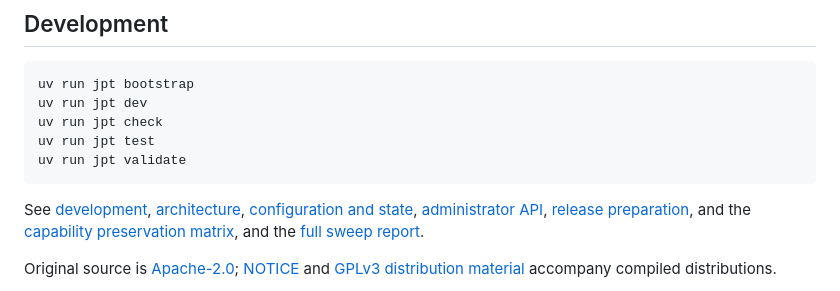
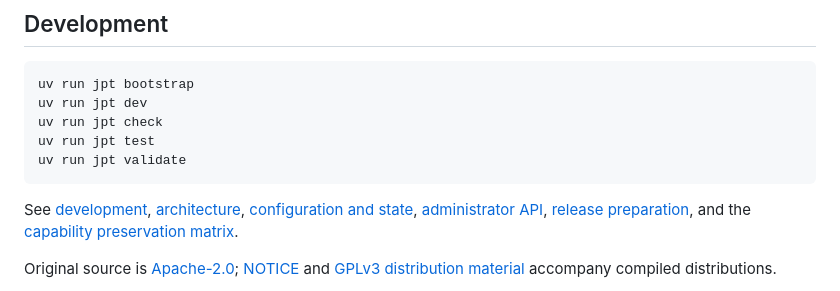
Before and after one commit to rakuzen25/jellyfin-plugin-music-metadata-manager, a Markdown page: README.md, the part around the change. Drawn GitHub-style.

Commit message:
docs: fix ci

````diff
--- a/README.md
+++ b/README.md
@@ -24,7 +24,7 @@ uv run jpt test
 uv run jpt validate
 ```
 
-See [development](docs/how-to/develop.md), [architecture](docs/explanation/architecture.md), [configuration and state](docs/reference/state.md), [administrator API](docs/reference/api.md), [release preparation](docs/how-to/release.md), and the [capability preservation matrix](docs/reference/capabilities.md), and the [full sweep report](docs/reference/full-sweep.md).
+See [development](docs/how-to/develop.md), [architecture](docs/explanation/architecture.md), [configuration and state](docs/reference/state.md), [administrator API](docs/reference/api.md), [release preparation](docs/how-to/release.md), and the [capability preservation matrix](docs/reference/capabilities.md).
 
 Original source is [Apache-2.0](LICENSE); [NOTICE](NOTICE) and [GPLv3 distribution material](GPL-3.0.txt) accompany compiled distributions.
 
````
